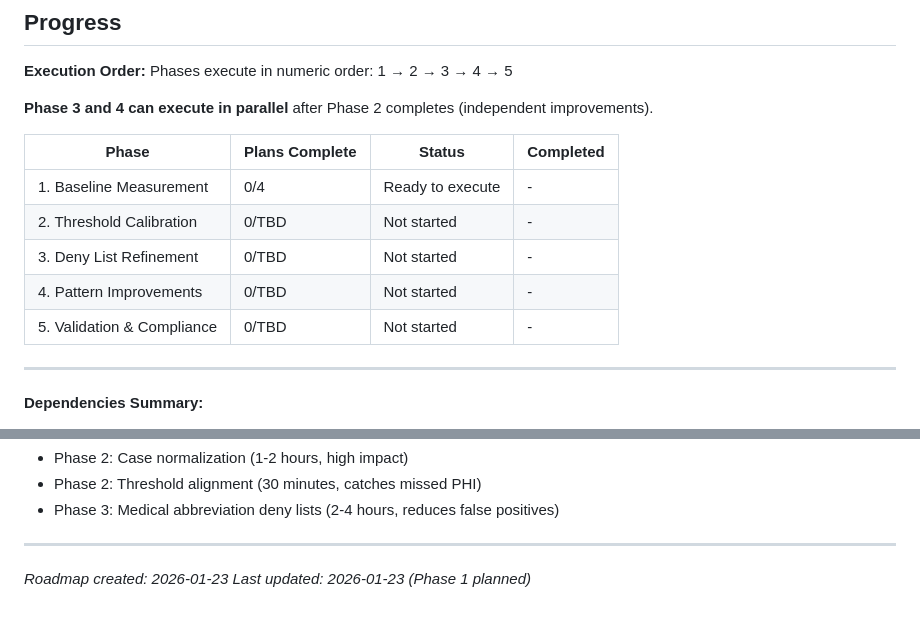
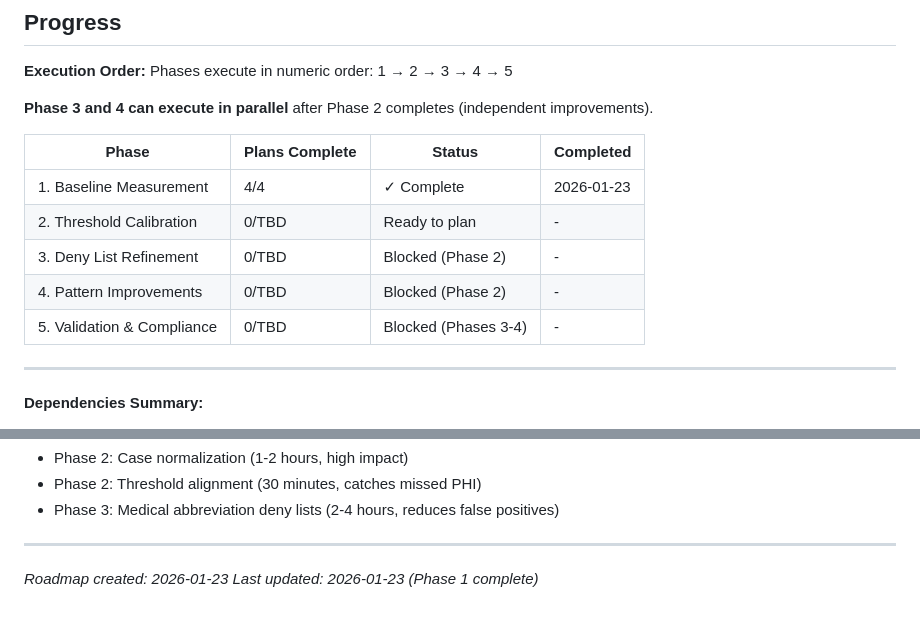
Before and after one commit to Joshausha/pediatric-handoff-phi-remover, a Markdown page: .planning/ROADMAP.md, 2 parts joined by grey strips. Drawn GitHub-style.

```diff
--- a/.planning/ROADMAP.md
+++ b/.planning/ROADMAP.md
@@ -106,11 +106,11 @@ Phases execute in numeric order: 1 → 2 → 3 → 4 → 5
 
 | Phase | Plans Complete | Status | Completed |
 |-------|----------------|--------|-----------|
-| 1. Baseline Measurement | 0/4 | Ready to execute | - |
-| 2. Threshold Calibration | 0/TBD | Not started | - |
-| 3. Deny List Refinement | 0/TBD | Not started | - |
-| 4. Pattern Improvements | 0/TBD | Not started | - |
-| 5. Validation & Compliance | 0/TBD | Not started | - |
+| 1. Baseline Measurement | 4/4 | ✓ Complete | 2026-01-23 |
+| 2. Threshold Calibration | 0/TBD | Ready to plan | - |
+| 3. Deny List Refinement | 0/TBD | Blocked (Phase 2) | - |
+| 4. Pattern Improvements | 0/TBD | Blocked (Phase 2) | - |
+| 5. Validation & Compliance | 0/TBD | Blocked (Phases 3-4) | - |
 
 ---
 
@@ -127,4 +127,4 @@ Phases execute in numeric order: 1 → 2 → 3 → 4 → 5
 
 ---
 *Roadmap created: 2026-01-23*
-*Last updated: 2026-01-23 (Phase 1 planned)*
+*Last updated: 2026-01-23 (Phase 1 complete)*
```
Also changed, not shown: other parts of .planning/ROADMAP.md (+5 -5 lines), .planning/STATE.md (+6 -6 lines), 1 other file.
